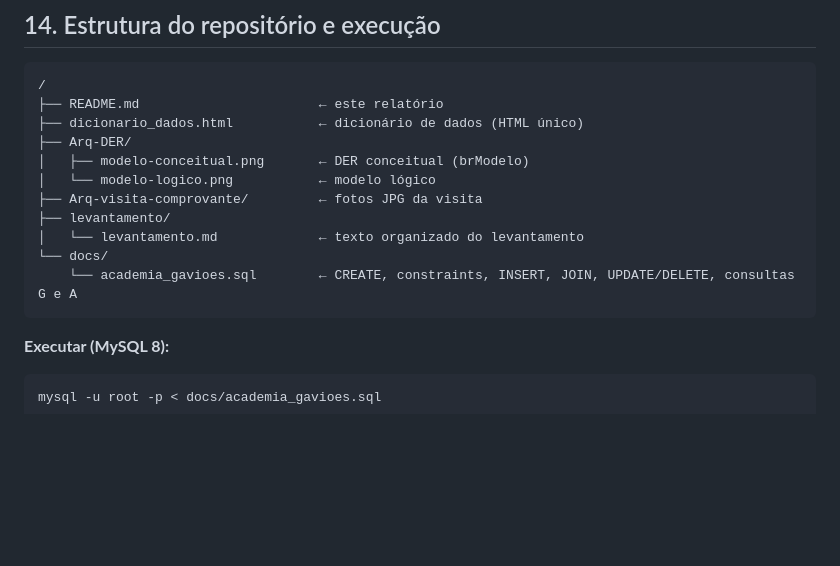
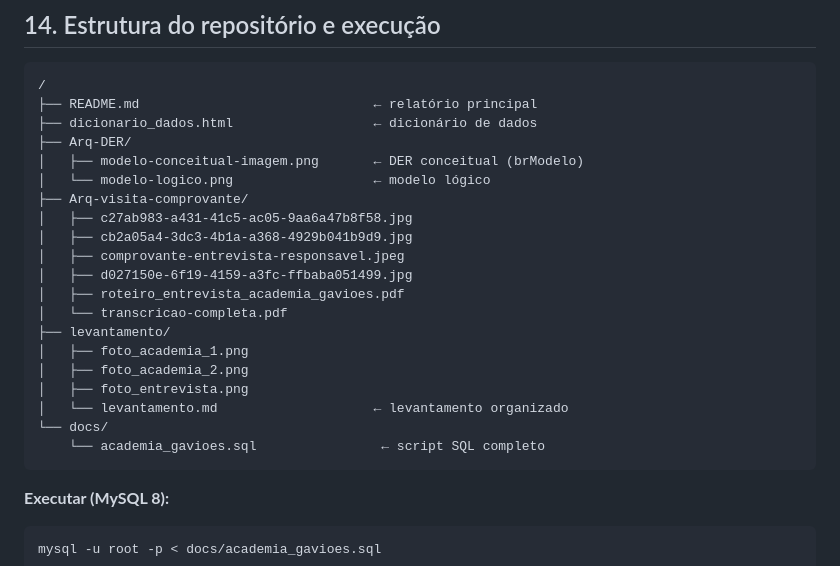
Before and after one commit to JoaoGuimaraesOficial/Banco-de-Dados-Academia-Gavi-es, a Markdown page: README.md, the part around the change. Rendered like a GitHub page; blank space fills up the shorter version.

````diff
--- a/README.md
+++ b/README.md
@@ -760,16 +760,25 @@ O grupo registra aqui o que o modelo atual **não** cobre, para evitar que o pro
 
 ```
 /
-├── README.md                       ← este relatório
-├── dicionario_dados.html           ← dicionário de dados (HTML único)
+├── README.md                              ← relatório principal
+├── dicionario_dados.html                  ← dicionário de dados
 ├── Arq-DER/
-│   ├── modelo-conceitual.png       ← DER conceitual (brModelo)
-│   └── modelo-logico.png           ← modelo lógico
-├── Arq-visita-comprovante/         ← fotos JPG da visita
+│   ├── modelo-conceitual-imagem.png       ← DER conceitual (brModelo)
+│   └── modelo-logico.png                  ← modelo lógico
+├── Arq-visita-comprovante/
+│   ├── c27ab983-a431-41c5-ac05-9aa6a47b8f58.jpg
+│   ├── cb2a05a4-3dc3-4b1a-a368-4929b041b9d9.jpg
+│   ├── comprovante-entrevista-responsavel.jpeg
+│   ├── d027150e-6f19-4159-a3fc-ffbaba051499.jpg
+│   ├── roteiro_entrevista_academia_gavioes.pdf
+│   └── transcricao-completa.pdf
 ├── levantamento/
-│   └── levantamento.md             ← texto organizado do levantamento
+│   ├── foto_academia_1.png
+│   ├── foto_academia_2.png
+│   ├── foto_entrevista.png
+│   └── levantamento.md                    ← levantamento organizado
 └── docs/
-    └── academia_gavioes.sql        ← CREATE, constraints, INSERT, JOIN, UPDATE/DELETE, consultas G e A
+    └── academia_gavioes.sql                ← script SQL completo
 ```
 
 **Executar (MySQL 8):**
````
